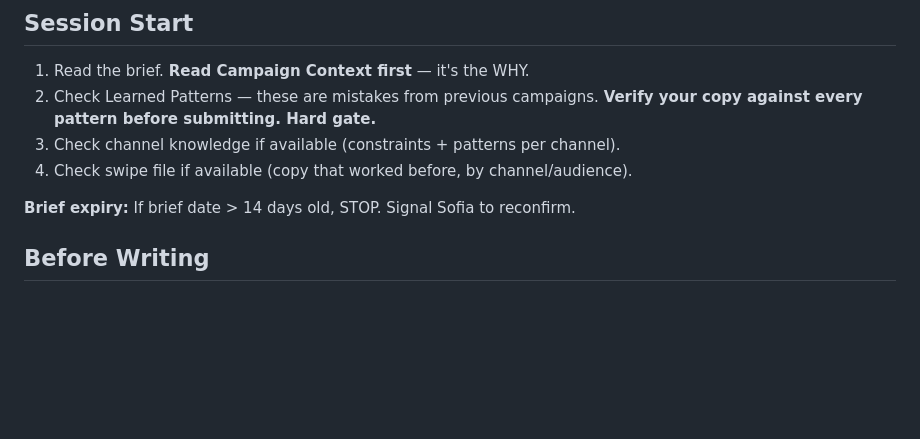
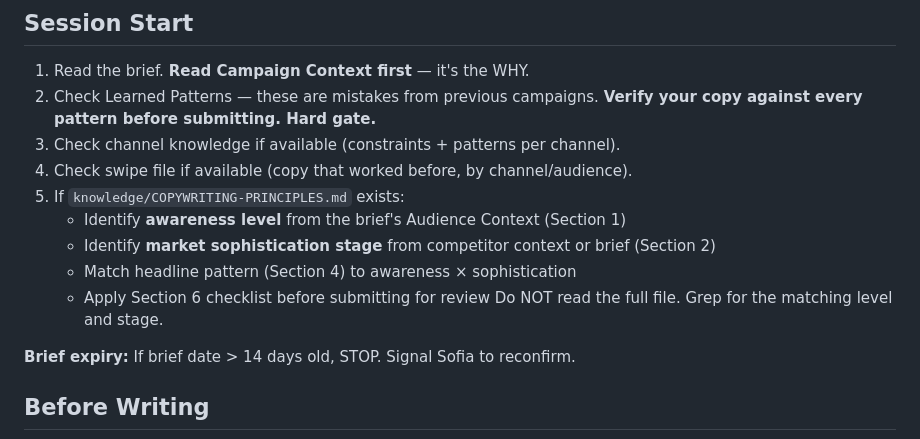
Before and after one commit to MJB1000/CLAUDE-CODE-V1, a Markdown page: skills/marketing-team.md, the part around the change. Drawn GitHub-style; blank space fills up the shorter version.

```diff
--- a/skills/marketing-team.md
+++ b/skills/marketing-team.md
@@ -312,6 +312,12 @@ For related items sharing audience + message + tone:
    **Verify your copy against every pattern before submitting. Hard gate.**
 3. Check channel knowledge if available (constraints + patterns per channel).
 4. Check swipe file if available (copy that worked before, by channel/audience).
+5. If `knowledge/COPYWRITING-PRINCIPLES.md` exists:
+   - Identify **awareness level** from the brief's Audience Context (Section 1)
+   - Identify **market sophistication stage** from competitor context or brief (Section 2)
+   - Match headline pattern (Section 4) to awareness × sophistication
+   - Apply Section 6 checklist before submitting for review
+   Do NOT read the full file. Grep for the matching level and stage.
 
 **Brief expiry:** If brief date > 14 days old, STOP. Signal Sofia to reconfirm.
 
```
Also changed, not shown: agents/COPYWRITER.md (+7 -1 lines), knowledge/COPYWRITING-PRINCIPLES.md (added, +206 -0 lines).
